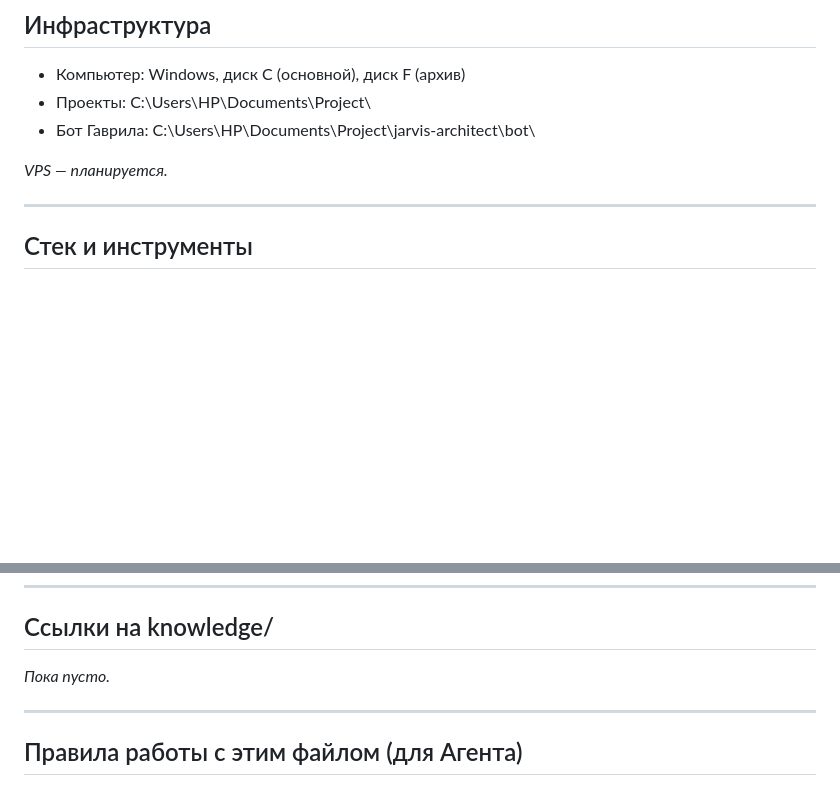
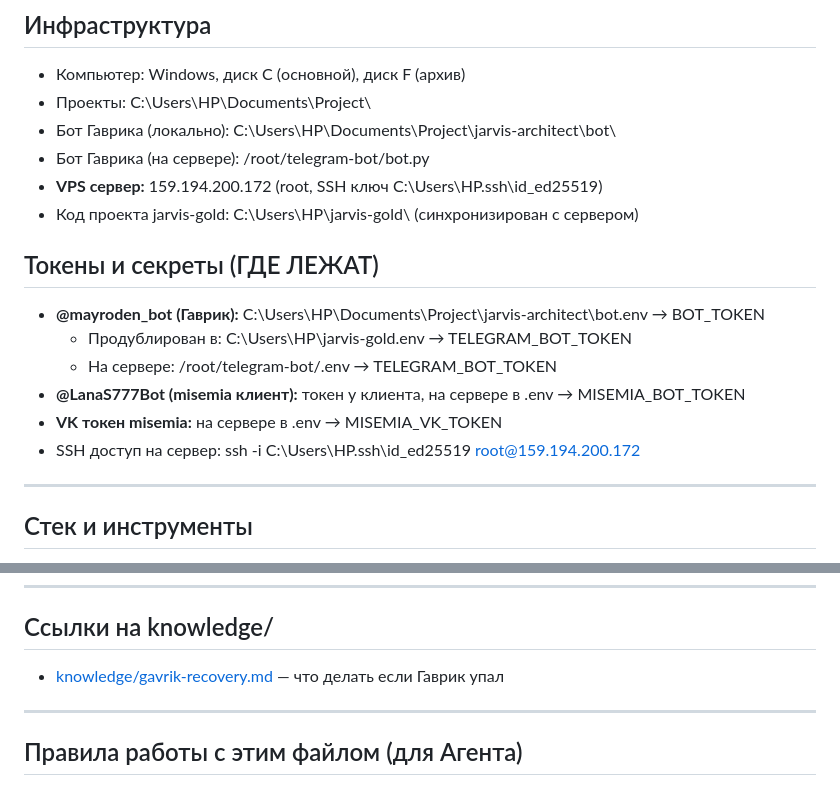
Before and after one commit to Oleg5603/jarvis-gold, a Markdown page: jarvis-architect/MEMORY.md, 2 parts joined by grey strips. GitHub-like rendering; blank space fills up the shorter version.

```diff
--- a/jarvis-architect/MEMORY.md
+++ b/jarvis-architect/MEMORY.md
@@ -29,9 +29,19 @@
 
 - Компьютер: Windows, диск C (основной), диск F (архив)
 - Проекты: C:\Users\HP\Documents\Project\
-- Бот Гаврила: C:\Users\HP\Documents\Project\jarvis-architect\bot\
+- Бот Гаврика (локально): C:\Users\HP\Documents\Project\jarvis-architect\bot\
+- Бот Гаврика (на сервере): /root/telegram-bot/bot.py
+- **VPS сервер:** 159.194.200.172 (root, SSH ключ C:\Users\HP\.ssh\id_ed25519)
+- Код проекта jarvis-gold: C:\Users\HP\jarvis-gold\ (синхронизирован с сервером)
 
-*VPS — планируется.*
+## Токены и секреты (ГДЕ ЛЕЖАТ)
+
+- **@mayroden_bot (Гаврик):** C:\Users\HP\Documents\Project\jarvis-architect\bot\.env → BOT_TOKEN
+  - Продублирован в: C:\Users\HP\jarvis-gold\.env → TELEGRAM_BOT_TOKEN
+  - На сервере: /root/telegram-bot/.env → TELEGRAM_BOT_TOKEN
+- **@LanaS777Bot (misemia клиент):** токен у клиента, на сервере в .env → MISEMIA_BOT_TOKEN
+- **VK токен misemia:** на сервере в .env → MISEMIA_VK_TOKEN
+- SSH доступ на сервер: ssh -i C:\Users\HP\.ssh\id_ed25519 root@159.194.200.172
 
 ---
 
@@ -67,7 +77,7 @@
 
 ## Ссылки на knowledge/
 
-*Пока пусто.*
+- [knowledge/gavrik-recovery.md](knowledge/gavrik-recovery.md) — что делать если Гаврик упал
 
 ---
 
```
Also changed, not shown: jarvis-architect/knowledge/gavrik-recovery.md (added, +65 -0 lines).
